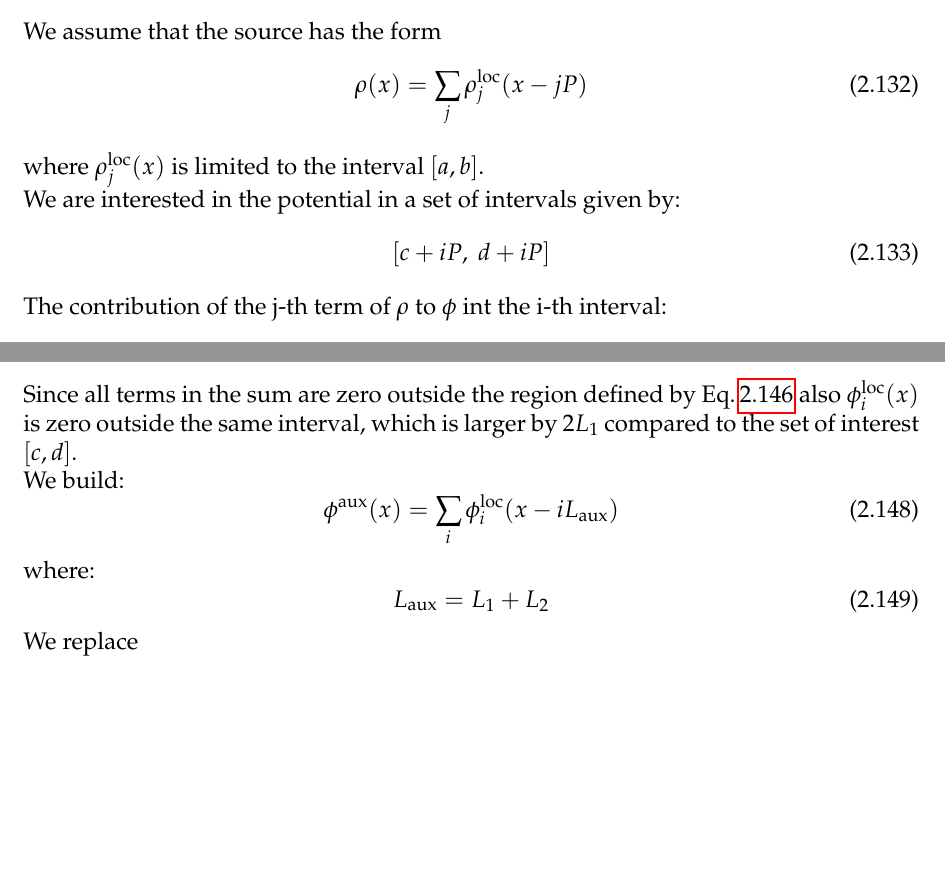
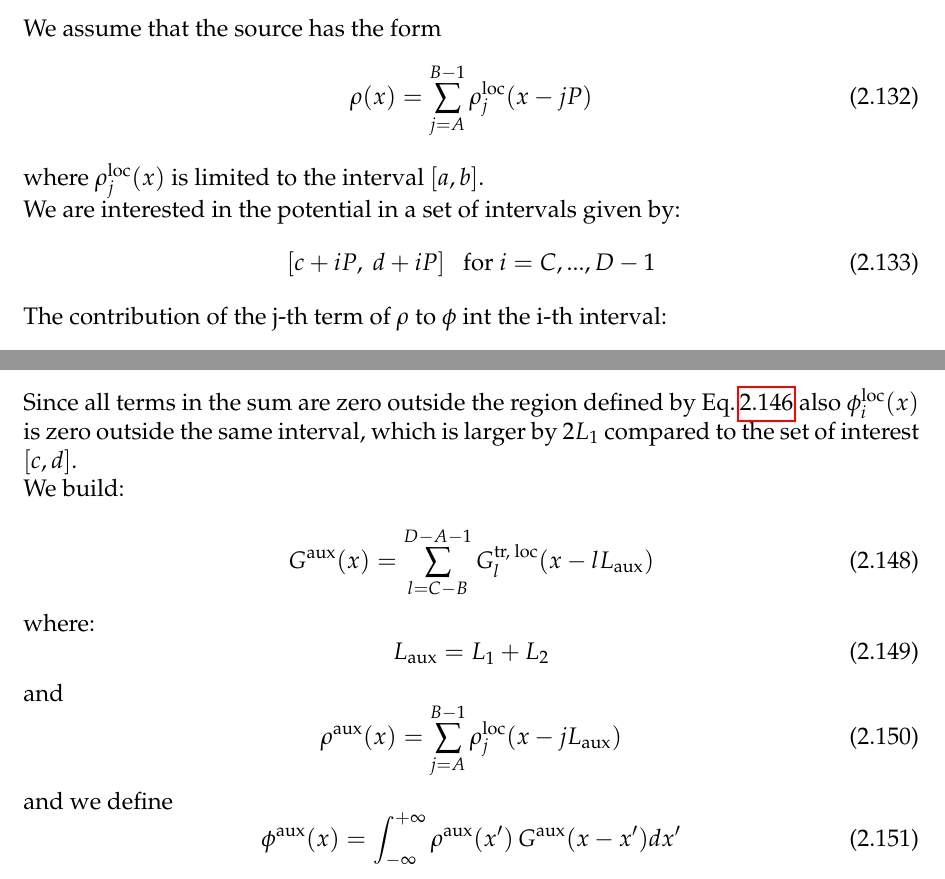
Before and after one commit to xsuite/xsuite, a LaTeX book (docs/physics_manual/physics_man.tex, which reads docs/physics_manual/xfields.tex): two parts of pages 39 and 40 of 80 before the commit and two parts of pages 39 and 40 of 82 after it, joined at a grey line, cut so that both start at the same text, the shorter picture padded with empty space. Compiled offline with pdfLaTeX.

Commit message:
We'll see tomorrow if this way works better

```diff
--- a/docs/physics_manual/xfields.tex
+++ b/docs/physics_manual/xfields.tex
@@ -800,14 +800,14 @@ h_x e^{-j2\pi k \frac{a-b}{2L}}
 
 We assume that the source has the form
 \begin{equation}
-\rho(x) =  \sum_j \rho^\text{loc}_j(x - jP)
+\rho(x) =  \sum_{j=A}^{B-1} \rho^\text{loc}_j(x - jP)
 \label{eq:rholim_period}
 \end{equation}
 where $\rho^\text{loc}_j(x)$ is limited to the interval $[a, b]$.
 
 We are interested in the potential in a set of intervals given by:
 \begin{equation}
-[c+iP,~d+iP]
+[c+iP,~d+iP]~~\text{ for } i=C, ... , D-1
 \end{equation}
 %so we define:
 %\begin{equation}
@@ -905,10 +905,36 @@ The total potential in the i-th interval of interest:
 Since all terms in the sum are zero outside the region defined by Eq.\,\ref{eq:support} also $\phi_{i}^\text{loc}(x)$ is zero outside the same interval, which is larger by $2L_1$ compared to the set of interest $[c, d]$.
 
 We build:
+
+\begin{equation}
+G^\text{aux} (x)= \sum_{l=C-B}^{D-A-1}
+G^\text{tr, loc}_{l}(x-l L_\text{aux})
+\end{equation}
+where:
+\begin{equation}
+L_\text{aux} = L_1 + L_2
+\end{equation}
+
+and
+\begin{equation}
+\rho^\text{aux}(x)=
+\sum_{j=A}^{B-1} \rho_{j}^\text{loc}(x - jL_\text{aux})
+\end{equation}
+
+and we define
+\begin{equation}
+\phi^\text{aux}(x)=
+\int_{-\infty}^{+\infty}
+\rho^\text{aux}(x')\,G^\text{aux}(x-x') dx'
+\end{equation}
+
+\clearpage
+------
 \begin{equation}
 \phi^\text{aux}(x)=
 \sum_i \phi_{i}^\text{loc}(x - iL_\text{aux})
 \end{equation}
+
 where:
 \begin{equation}
 L_\text{aux} = L_1 + L_2
```
Also changed, not shown: docs/physics_manual/physics_man.pdf, docs/physics_manual/xfields.tex (1 more changed lines).
